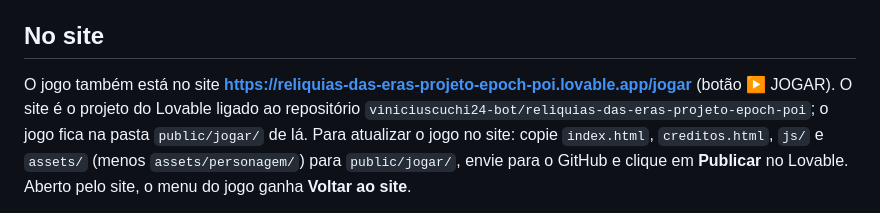
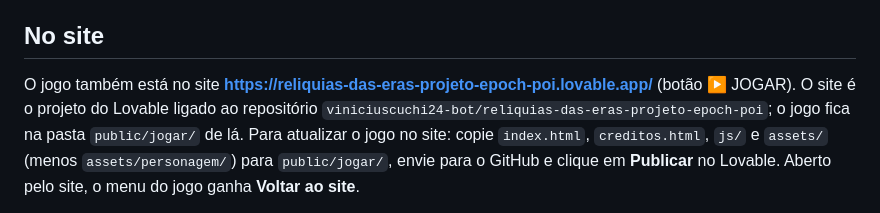
Before and after one commit to viniciuscuchi24-bot/reliquiasdaserasEpochPOI, a Markdown page: README.md, the part around the change. Drawn GitHub-style.

Commit message:
Fix URL in README for game site
Corrected the URL in the README for clarity and accuracy.

```diff
--- a/README.md
+++ b/README.md
@@ -48,7 +48,7 @@ O visual vem todo da pasta `assets/`, como num jogo normal: trocou a imagem, mud
 
 ## No site
 
-O jogo também está no site **https://reliquias-das-eras-projeto-epoch-poi.lovable.app/jogar** (botão ▶ JOGAR). O site é o
+O jogo também está no site **https://reliquias-das-eras-projeto-epoch-poi.lovable.app/** (botão ▶ JOGAR). O site é o
 projeto do Lovable ligado ao repositório `viniciuscuchi24-bot/reliquias-das-eras-projeto-epoch-poi`; o jogo fica na
 pasta `public/jogar/` de lá. Para atualizar o jogo no site: copie `index.html`, `creditos.html`, `js/` e `assets/`
 (menos `assets/personagem/`) para `public/jogar/`, envie para o GitHub e clique em **Publicar** no Lovable.
```
